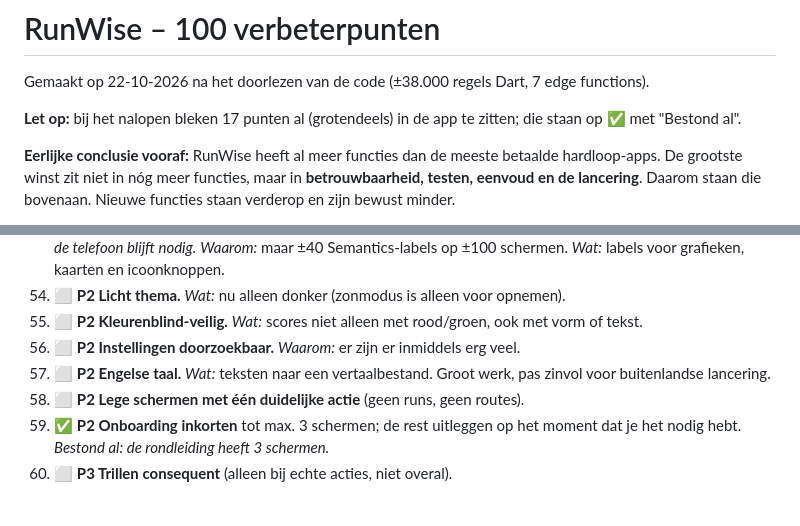
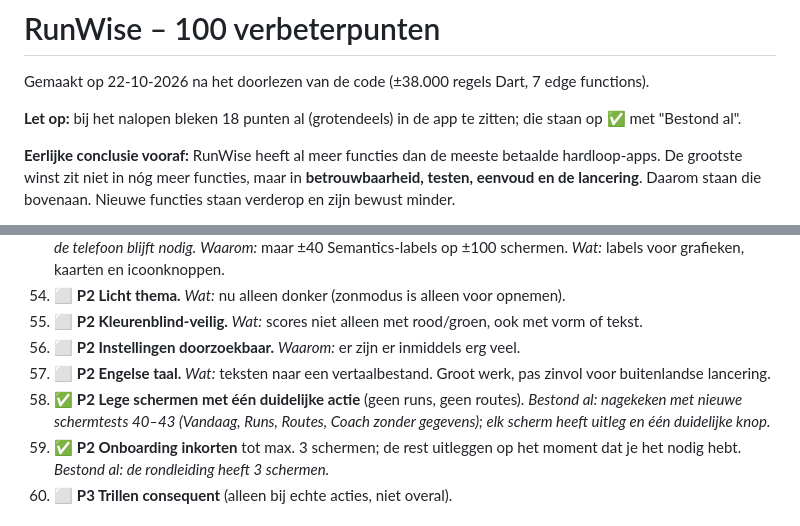
Before and after one commit to Semdenhartog/Kandans, a Markdown page: VERBETERPUNTEN.md, 2 parts joined by grey strips. GitHub-like rendering.

Commit message:
Verbeterlijst: punt 58 bestond al (nagekeken met schermtests)
Co-Authored-By: Claude Opus 5.5 <noreply@anthropic.com>
Claude-Session: https://claude.ai/code/session_01MLXfUJVt1jKLbSqk7u49hE

```diff
--- a/VERBETERPUNTEN.md
+++ b/VERBETERPUNTEN.md
@@ -2,7 +2,7 @@
 
 Gemaakt op 22-10-2026 na het doorlezen van de code (±38.000 regels Dart, 7 edge functions).
 
-**Let op:** bij het nalopen bleken 17 punten al (grotendeels) in de app te zitten; die staan op ✅ met "Bestond al".
+**Let op:** bij het nalopen bleken 18 punten al (grotendeels) in de app te zitten; die staan op ✅ met "Bestond al".
 
 **Eerlijke conclusie vooraf:** RunWise heeft al meer functies dan de meeste betaalde hardloop-apps.
 De grootste winst zit niet in nóg meer functies, maar in **betrouwbaarheid, testen, eenvoud en de lancering**.
@@ -90,7 +90,7 @@ Status: ✅ gedaan · 📄 voorbereid, Sem moet het zelf indienen · ⬜ open.
 55. ⬜ **P2 Kleurenblind-veilig.** *Wat:* scores niet alleen met rood/groen, ook met vorm of tekst.
 56. ⬜ **P2 Instellingen doorzoekbaar.** *Waarom:* er zijn er inmiddels erg veel.
 57. ⬜ **P2 Engelse taal.** *Wat:* teksten naar een vertaalbestand. Groot werk, pas zinvol voor buitenlandse lancering.
-58. ⬜ **P2 Lege schermen met één duidelijke actie** (geen runs, geen routes).
+58. ✅ **P2 Lege schermen met één duidelijke actie** (geen runs, geen routes). *Bestond al: nagekeken met nieuwe schermtests 40–43 (Vandaag, Runs, Routes, Coach zonder gegevens); elk scherm heeft uitleg en één duidelijke knop.*
 59. ✅ **P2 Onboarding inkorten** tot max. 3 schermen; de rest uitleggen op het moment dat je het nodig hebt. *Bestond al: de rondleiding heeft 3 schermen.*
 60. ⬜ **P3 Trillen consequent** (alleen bij echte acties, niet overal).
 
```
